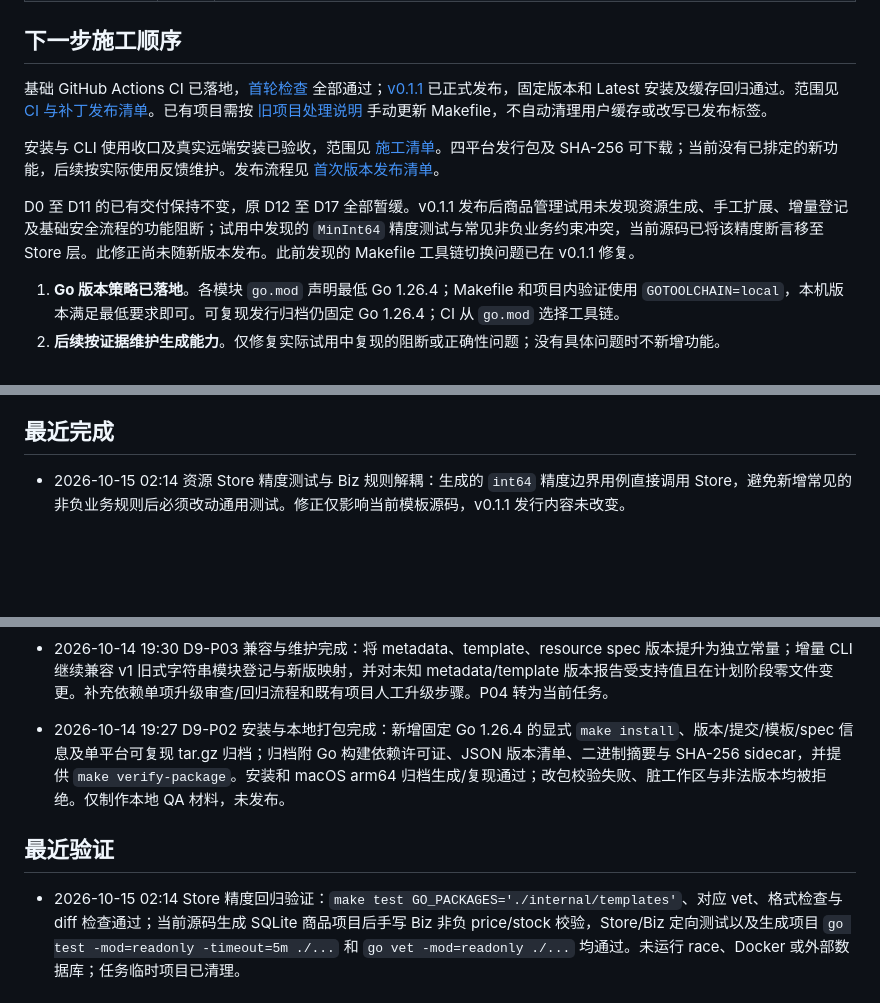
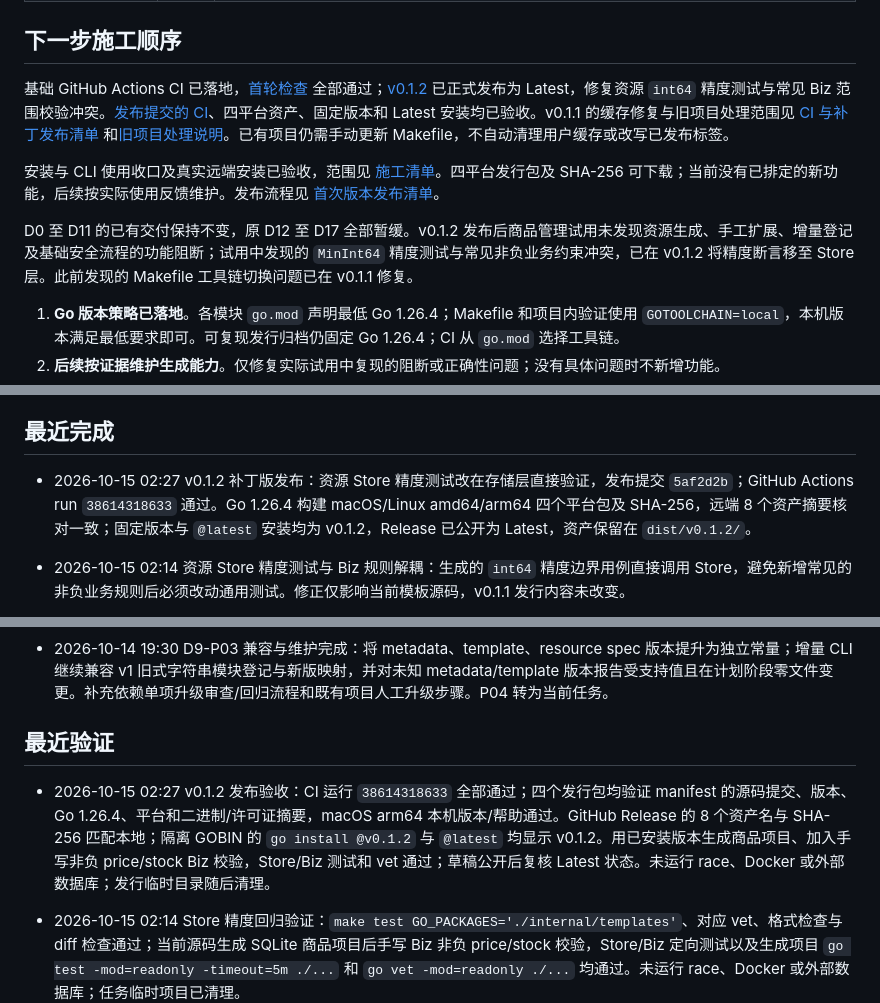
Before and after one commit to setcreed/goseed, a Markdown page: ROADMAP.md, 3 parts joined by grey strips. Rendered like a GitHub page; blank space fills up the shorter version.

Commit message:
docs: 记录 v0.1.2 发布验收

```diff
--- a/ROADMAP.md
+++ b/ROADMAP.md
@@ -29,11 +29,11 @@ goseed 是独立的 Go 项目与业务代码生成器，主模块为 `github.com
 
 ## 下一步施工顺序
 
-基础 GitHub Actions CI 已落地，[首轮检查](https://github.com/setcreed/goseed/actions/runs/38609806274) 全部通过；[v0.1.1](https://github.com/setcreed/goseed/releases/tag/v0.1.1) 已正式发布，固定版本和 Latest 安装及缓存回归通过。范围见 [CI 与补丁发布清单](docs/implementation.md#基础-ci-与-v011-补丁发布)。已有项目需按 [旧项目处理说明](docs/templates.md#构建缓存与旧项目处理) 手动更新 Makefile，不自动清理用户缓存或改写已发布标签。
+基础 GitHub Actions CI 已落地，[首轮检查](https://github.com/setcreed/goseed/actions/runs/38609806274) 全部通过；[v0.1.2](https://github.com/setcreed/goseed/releases/tag/v0.1.2) 已正式发布为 Latest，修复资源 `int64` 精度测试与常见 Biz 范围校验冲突。[发布提交的 CI](https://github.com/setcreed/goseed/actions/runs/38614318633)、四平台资产、固定版本和 Latest 安装均已验收。v0.1.1 的缓存修复与旧项目处理范围见 [CI 与补丁发布清单](docs/implementation.md#基础-ci-与-v011-补丁发布) 和[旧项目处理说明](docs/templates.md#构建缓存与旧项目处理)。已有项目仍需手动更新 Makefile，不自动清理用户缓存或改写已发布标签。
 
 安装与 CLI 使用收口及真实远端安装已验收，范围见 [施工清单](docs/implementation.md#安装与-cli-使用收口施工清单)。四平台发行包及 SHA-256 可下载；当前没有已排定的新功能，后续按实际使用反馈维护。发布流程见 [首次版本发布清单](docs/implementation.md#首次版本发布清单)。
 
-D0 至 D11 的已有交付保持不变，原 D12 至 D17 全部暂缓。v0.1.1 发布后商品管理试用未发现资源生成、手工扩展、增量登记及基础安全流程的功能阻断；试用中发现的 `MinInt64` 精度测试与常见非负业务约束冲突，当前源码已将该精度断言移至 Store 层。此修正尚未随新版本发布。此前发现的 Makefile 工具链切换问题已在 v0.1.1 修复。
+D0 至 D11 的已有交付保持不变，原 D12 至 D17 全部暂缓。v0.1.2 发布后商品管理试用未发现资源生成、手工扩展、增量登记及基础安全流程的功能阻断；试用中发现的 `MinInt64` 精度测试与常见非负业务约束冲突，已在 v0.1.2 将精度断言移至 Store 层。此前发现的 Makefile 工具链切换问题已在 v0.1.1 修复。
 
 1. **Go 版本策略已落地**。各模块 `go.mod` 声明最低 Go 1.26.4；Makefile 和项目内验证使用 `GOTOOLCHAIN=local`，本机版本满足最低要求即可。可复现发行归档仍固定 Go 1.26.4；CI 从 `go.mod` 选择工具链。
 2. **后续按证据维护生成能力**。仅修复实际试用中复现的阻断或正确性问题；没有具体问题时不新增功能。
@@ -54,6 +54,8 @@ D0 至 D11 的已有交付保持不变，原 D12 至 D17 全部暂缓。v0.1.1
 - D9 已完成本地安装、可复现归档、许可证与 SHA-256 核验、v1 增量兼容及人工维护说明。macOS arm64、Rosetta 下 macOS amd64、Linux arm64 的包运行和生成检查通过；Linux amd64 已在 Apple Silicon Docker 的 amd64 模拟容器中运行发行包，并验证默认项目健康及认证创建/列表，原生 amd64 硬件未验证；Windows 原生不在支持范围。D10 完成指标/追踪模板及本地 OTLP protobuf 接收器验收；D11 已完成真实 systemd/Nginx 服务级验收；D12 至 D17 均暂缓且未实施。
 
 ## 最近完成
+
+- 2026-10-15 02:27 v0.1.2 补丁版发布：资源 Store 精度测试改在存储层直接验证，发布提交 `5af2d2b`；GitHub Actions run `38614318633` 通过。Go 1.26.4 构建 macOS/Linux amd64/arm64 四个平台包及 SHA-256，远端 8 个资产摘要核对一致；固定版本与 `@latest` 安装均为 v0.1.2，Release 已公开为 Latest，资产保留在 `dist/v0.1.2/`。
 
 - 2026-10-15 02:14 资源 Store 精度测试与 Biz 规则解耦：生成的 `int64` 精度边界用例直接调用 Store，避免新增常见的非负业务规则后必须改动通用测试。修正仅影响当前模板源码，v0.1.1 发行内容未改变。
 
@@ -91,10 +93,9 @@ D0 至 D11 的已有交付保持不变，原 D12 至 D17 全部暂缓。v0.1.1
 
 - 2026-10-14 19:30 D9-P03 兼容与维护完成：将 metadata、template、resource spec 版本提升为独立常量；增量 CLI 继续兼容 v1 旧式字符串模块登记与新版映射，并对未知 metadata/template 版本报告受支持值且在计划阶段零文件变更。补充依赖单项升级审查/回归流程和既有项目人工升级步骤。P04 转为当前任务。
 
-- 2026-10-14 19:27 D9-P02 安装与本地打包完成：新增固定 Go 1.26.4 的显式 `make install`、版本/提交/模板/spec 信息及单平台可复现 tar.gz 归档；归档附 Go 构建依赖许可证、JSON 版本清单、二进制摘要与 SHA-256 sidecar，并提供 `make verify-package`。安装和 macOS arm64 归档生成/复现通过；改包校验失败、脏工作区与非法版本均被拒绝。仅制作本地 QA 材料，未发布。
+## 最近验证
 
-
-## 最近验证
+- 2026-10-15 02:27 v0.1.2 发布验收：CI 运行 `38614318633` 全部通过；四个发行包均验证 manifest 的源码提交、版本、Go 1.26.4、平台和二进制/许可证摘要，macOS arm64 本机版本/帮助通过。GitHub Release 的 8 个资产名与 SHA-256 匹配本地；隔离 GOBIN 的 `go install @v0.1.2` 与 `@latest` 均显示 v0.1.2。用已安装版本生成商品项目、加入手写非负 price/stock Biz 校验，Store/Biz 测试和 vet 通过；草稿公开后复核 Latest 状态。未运行 race、Docker 或外部数据库；发行临时目录随后清理。
 
 - 2026-10-15 02:14 Store 精度回归验证：`make test GO_PACKAGES='./internal/templates'`、对应 vet、格式检查与 diff 检查通过；当前源码生成 SQLite 商品项目后手写 Biz 非负 price/stock 校验，Store/Biz 定向测试以及生成项目 `go test -mod=readonly -timeout=5m ./...` 和 `go vet -mod=readonly ./...` 均通过。未运行 race、Docker 或外部数据库；任务临时项目已清理。
 
```
Also changed, not shown: other parts of ROADMAP.md (+0 -2 lines).
